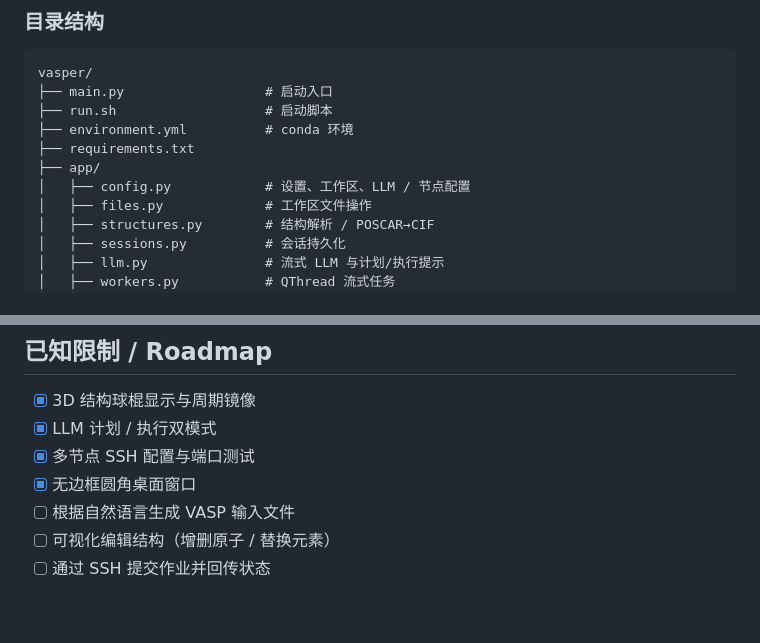
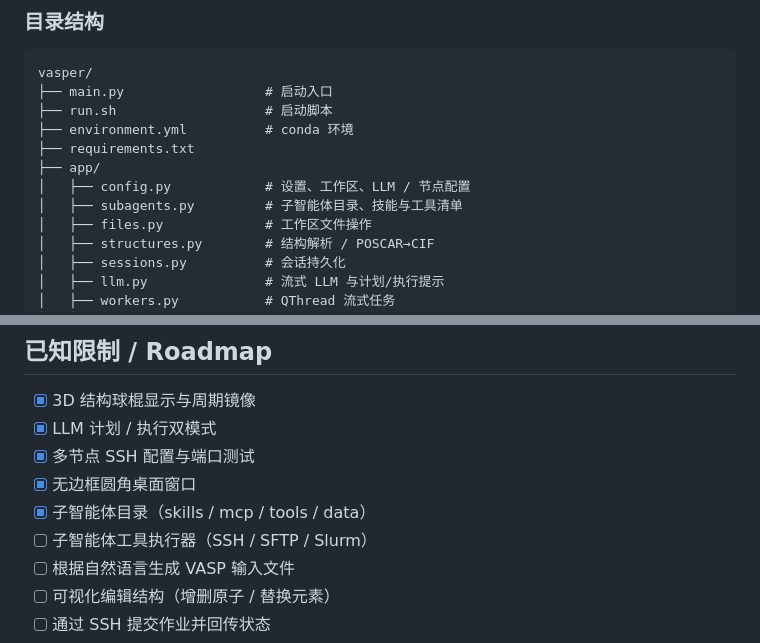
Before and after one commit to moyulyy/vasper, a Markdown page: README.md, 2 parts joined by grey strips. Drawn GitHub-style; blank space fills up the shorter version.

```diff
--- a/README.md
+++ b/README.md
@@ -290,6 +317,7 @@ vasper/
 ├── requirements.txt
 ├── app/
 │   ├── config.py            # 设置、工作区、LLM / 节点配置
+│   ├── subagents.py         # 子智能体目录、技能与工具清单
 │   ├── files.py             # 工作区文件操作
 │   ├── structures.py        # 结构解析 / POSCAR→CIF
 │   ├── sessions.py          # 会话持久化
@@ -345,6 +373,8 @@ vasper/
 - [x] LLM 计划 / 执行双模式
 - [x] 多节点 SSH 配置与端口测试
 - [x] 无边框圆角桌面窗口
+- [x] 子智能体目录（skills / mcp / tools / data）
+- [ ] 子智能体工具执行器（SSH / SFTP / Slurm）
 - [ ] 根据自然语言生成 VASP 输入文件
 - [ ] 可视化编辑结构（增删原子 / 替换元素）
 - [ ] 通过 SSH 提交作业并回传状态
```
Also changed, not shown: other parts of README.md (+32 -5 lines), assets/screenshot-subagents.png (added), 7 other files.
